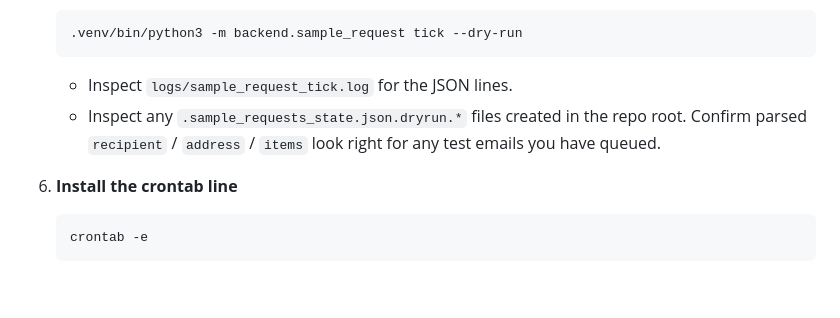
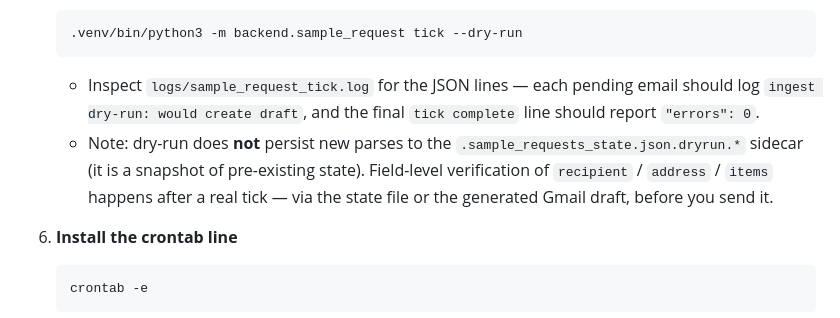
Before and after one commit to jasonpaul0727/PO-agents, a Markdown page: backend/sample_request/README.md, the part around the change. GitHub-like rendering; blank space fills up the shorter version.

````diff
--- a/backend/sample_request/README.md
+++ b/backend/sample_request/README.md
@@ -86,10 +86,14 @@ See `AGENT.md` for the tool inventory, system prompt, and trade-offs.
    .venv/bin/python3 -m backend.sample_request tick --dry-run
    ```
 
-   - Inspect `logs/sample_request_tick.log` for the JSON lines.
-   - Inspect any `.sample_requests_state.json.dryrun.*` files created in
-     the repo root. Confirm parsed `recipient` / `address` / `items` look
-     right for any test emails you have queued.
+   - Inspect `logs/sample_request_tick.log` for the JSON lines — each
+     pending email should log `ingest dry-run: would create draft`, and
+     the final `tick complete` line should report `"errors": 0`.
+   - Note: dry-run does **not** persist new parses to the
+     `.sample_requests_state.json.dryrun.*` sidecar (it is a snapshot of
+     pre-existing state). Field-level verification of `recipient` /
+     `address` / `items` happens after a real tick — via the state file
+     or the generated Gmail draft, before you send it.
 
 6. **Install the crontab line**
 
````
Also changed, not shown: backend/sample_request/TESTING.md (+23 -10 lines).
